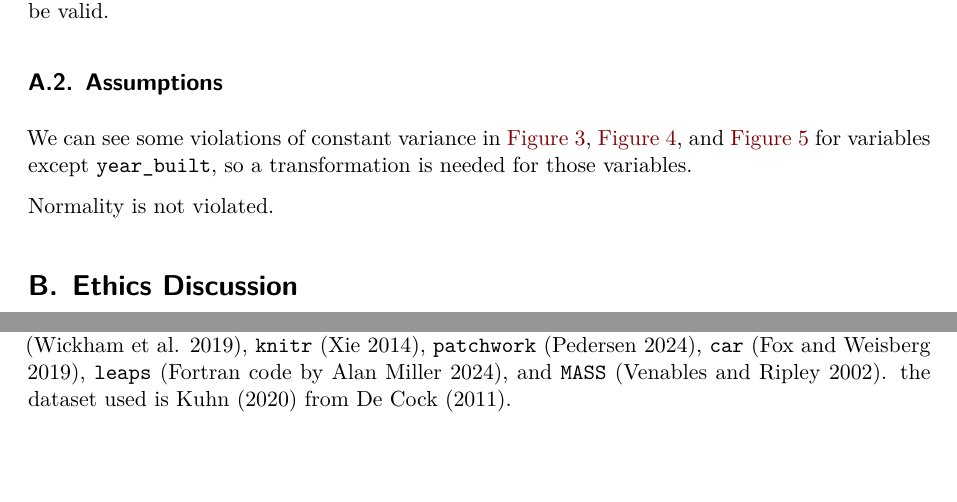
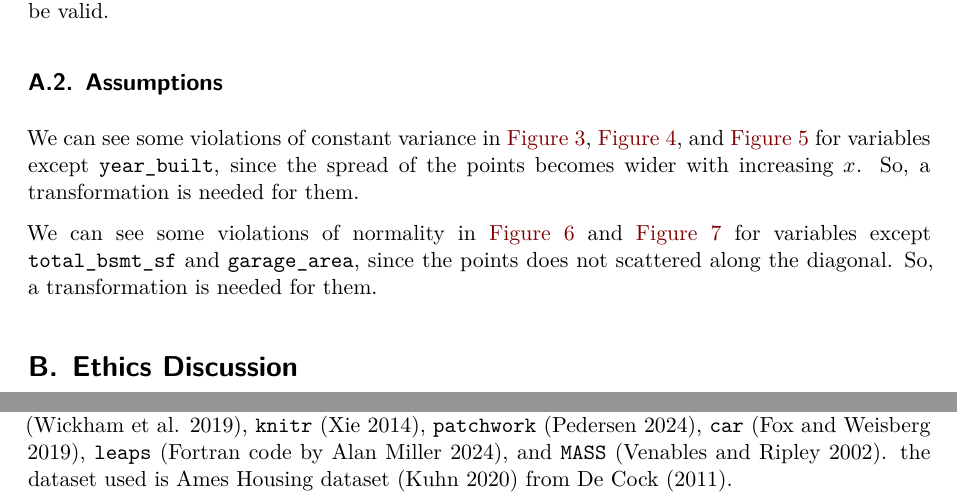
Before and after one commit to Stary54264/Housing-in-Ames, a Quarto document (paper/report.qmd): two parts of pages 7 and 14 of 15 before the commit and two parts of pages 7 and 15 of 16 after it, joined at a grey line, cut so that both start at the same text, the shorter picture padded with empty space. Rendered offline with R 4.5, knitr and Pandoc in place of Quarto, then LaTeX, with nearby package versions.

Commit message:
Update report.qmd

````diff
--- a/paper/report.qmd
+++ b/paper/report.qmd
@@ -421,7 +421,7 @@ res9 <- ggplot(data, aes(x = central_air, y = res)) +
 res8 + res9
 ```
 
-We can see some violations of constant variance in @fig-res-1, @fig-res-2, and @fig-res-3 for variables except `year_built`, so a transformation is needed for those variables.
+We can see some violations of constant variance in @fig-res-1, @fig-res-2, and @fig-res-3 for variables except `year_built`, since the spread of the points becomes wider with increasing $x$. So, a transformation is needed for them.
 
 ```{r, fig.pos="H", fig.height=6, fig.width=8}
 #| label: fig-qq-1
@@ -477,7 +477,7 @@ qqnorm(data$misc_val, main = "`misc_val`")
 qqline(data$misc_val, col = "red")
 ```
 
-Normality is not violated.
+We can see some violations of normality in @fig-qq-1 and @fig-qq-2 for variables except `total_bsmt_sf` and `garage_area`, since the points does not scattered along the diagonal. So, a transformation is needed for them.
 
 # Ethics Discussion
 
@@ -525,7 +525,7 @@ Group contribution is available at <https://github.com/Stary54264/Housing-in-Ame
 
 # R Packages and Dataset
 
-R [@r] was used to conduct this research. Packages used include `tidyverse` [@tidyverse], `knitr` [@knitr], `patchwork` [@patchwork], `car` [@car], `leaps` [@leaps], and `MASS` [@MASS]. the dataset used is @ameshousing from @ames.
+R [@r] was used to conduct this research. Packages used include `tidyverse` [@tidyverse], `knitr` [@knitr], `patchwork` [@patchwork], `car` [@car], `leaps` [@leaps], and `MASS` [@MASS]. the dataset used is Ames Housing dataset [@ameshousing] from @ames.
 
 \newpage
 
````
